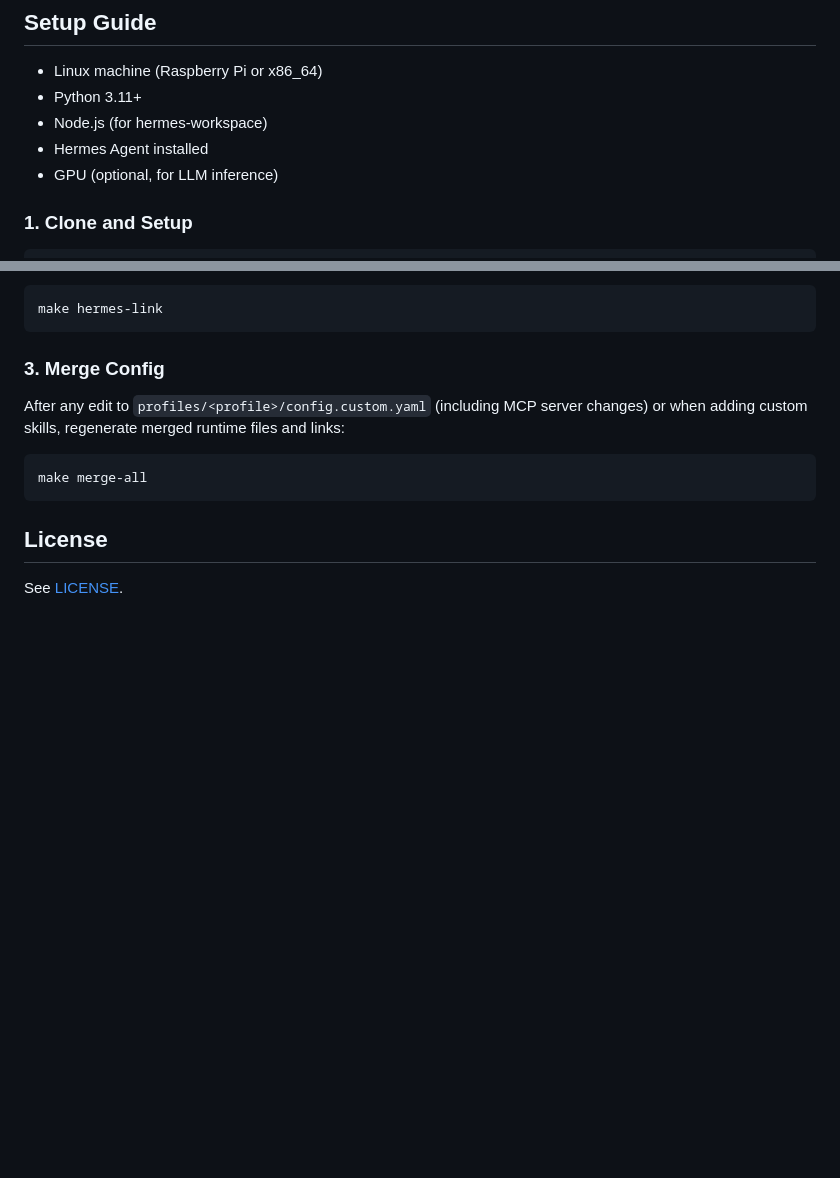
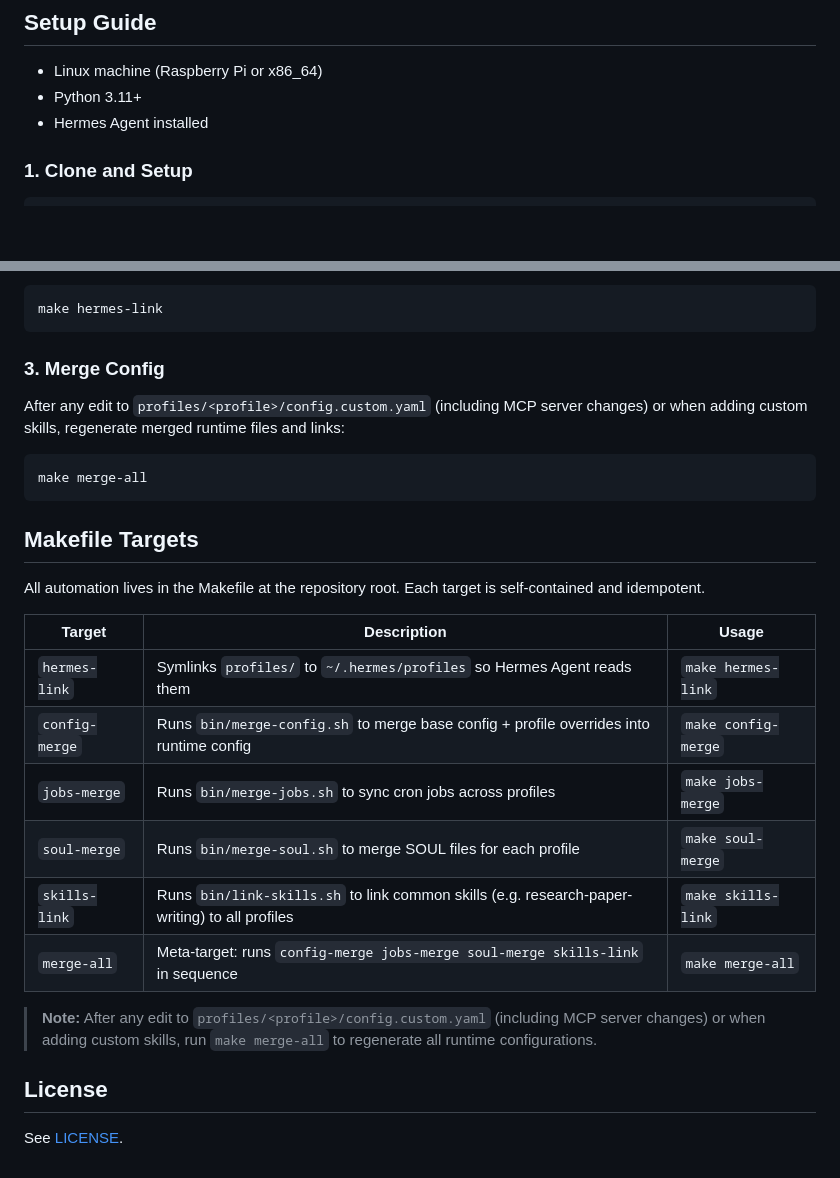
Before and after one commit to hotcode-dev/zerofactory, a Markdown page: README.md, 2 parts joined by grey strips. Rendered like a GitHub page; blank space fills up the shorter version.

Commit message:
docs: update system requirements and add Makefile reference table to README

````diff
--- a/README.md
+++ b/README.md
@@ -184,9 +184,7 @@ hermes -p orchestrator -m "Archive all 'done' tasks from last month"
 
 - Linux machine (Raspberry Pi or x86_64)
 - Python 3.11+
-- Node.js (for hermes-workspace)
 - Hermes Agent installed
-- GPU (optional, for LLM inference)
 
 ### 1. Clone and Setup
 
@@ -212,6 +210,21 @@ After any edit to `profiles/<profile>/config.custom.yaml` (including MCP server
 make merge-all
 ```
 
+## Makefile Targets
+
+All automation lives in the Makefile at the repository root. Each target is self-contained and idempotent.
+
+| Target | Description | Usage |
+|--------|-------------|-------|
+| `hermes-link` | Symlinks `profiles/` to `~/.hermes/profiles` so Hermes Agent reads them | `make hermes-link` |
+| `config-merge` | Runs `bin/merge-config.sh` to merge base config + profile overrides into runtime config | `make config-merge` |
+| `jobs-merge` | Runs `bin/merge-jobs.sh` to sync cron jobs across profiles | `make jobs-merge` |
+| `soul-merge` | Runs `bin/merge-soul.sh` to merge SOUL files for each profile | `make soul-merge` |
+| `skills-link` | Runs `bin/link-skills.sh` to link common skills (e.g. research-paper-writing) to all profiles | `make skills-link` |
+| `merge-all` | Meta-target: runs `config-merge jobs-merge soul-merge skills-link` in sequence | `make merge-all` |
+
+> **Note:** After any edit to `profiles/<profile>/config.custom.yaml` (including MCP server changes) or when adding custom skills, run `make merge-all` to regenerate all runtime configurations.
+
 ## License
 
 See [LICENSE](LICENSE).
````
